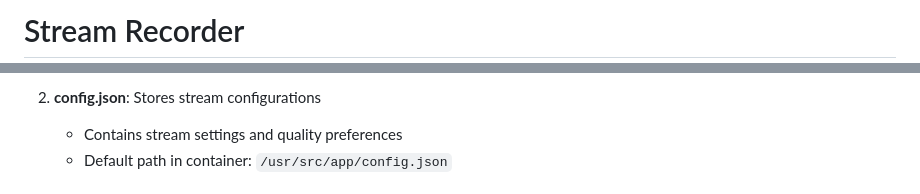
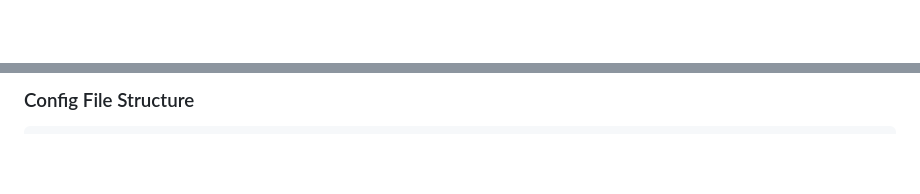
Before and after one commit to R44VC0RP/ping.gg-recording, a Markdown page: README.md, 2 parts joined by grey strips. GitHub-like rendering; blank space fills up the shorter version.

Commit message:
docs: update README with improved formatting and content

```diff
--- a/README.md
+++ b/README.md
@@ -1,3 +1 @@
-# Stream Recorder
-
 <div align="center">
@@ -60,5 +81,3 @@ The application uses two important volumes:
 
-2. **config.json**: Stores stream configurations
-   - Contains stream settings and quality preferences
-   - Default path in container: `/usr/src/app/config.json`
+  <h3 style="color: #444;">Config File Structure</h3>
 
```
Also changed, not shown: other parts of README.md (+126 -94 lines).
